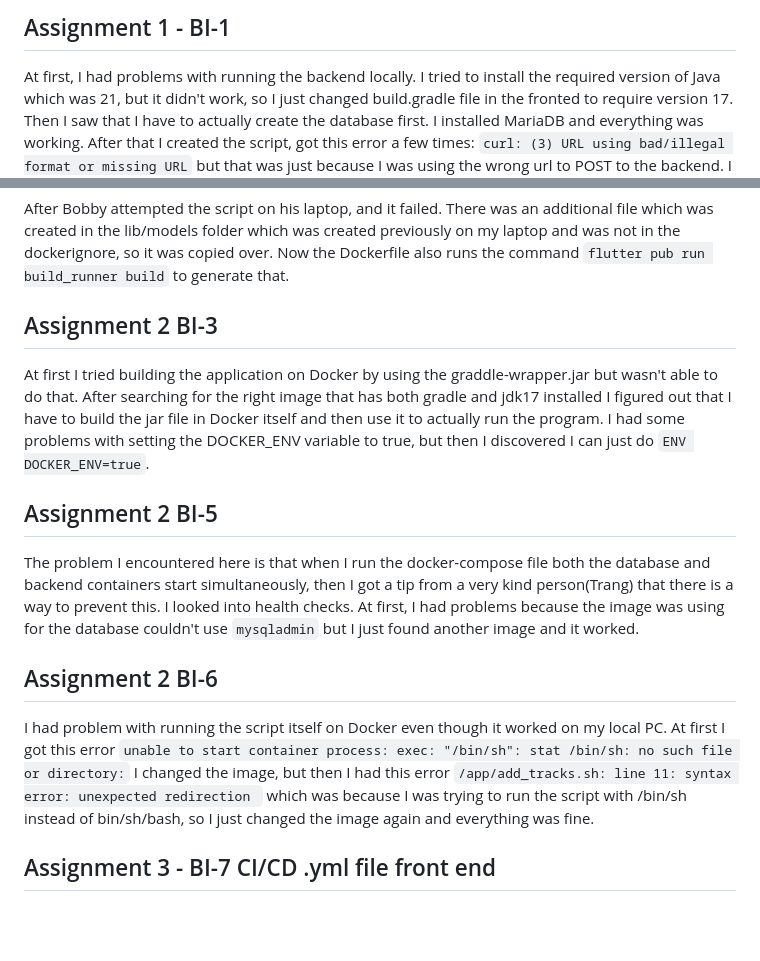
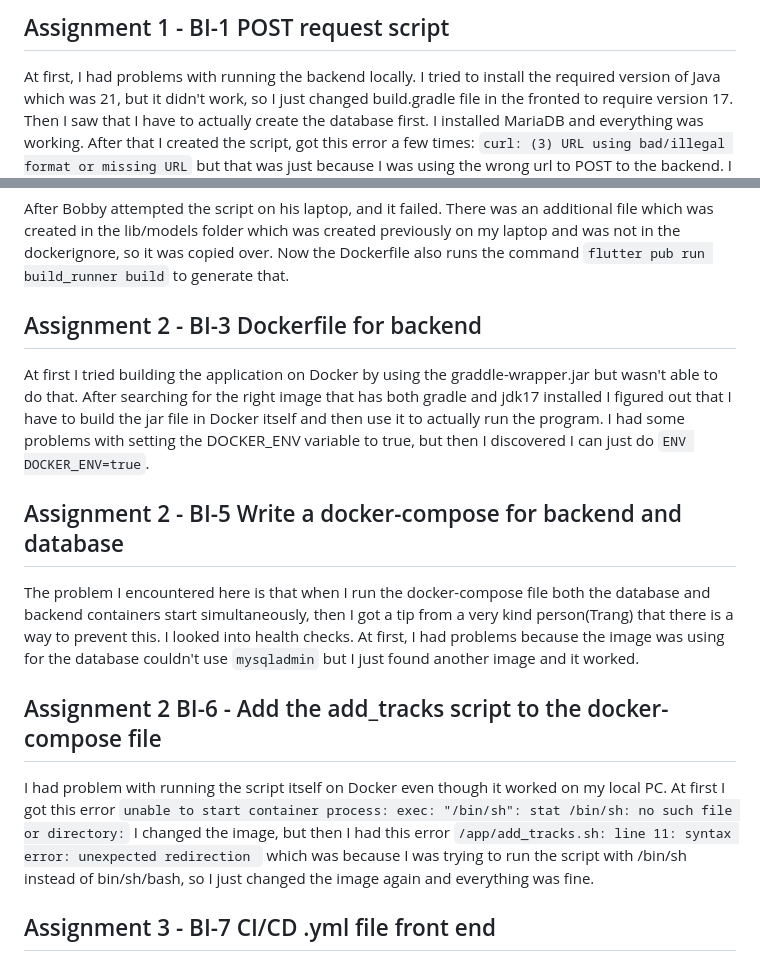
Before and after one commit to ViktorGox/DevOps, a Markdown page: Log.md, 2 parts joined by grey strips. Rendered like a GitHub page; blank space fills up the shorter version.

Commit message:
Added name of issues in the Log.md.

````diff
--- a/Log.md
+++ b/Log.md
@@ -1,4 +1,4 @@
-## Assignment 1 - BI-1
+## Assignment 1 - BI-1 POST request script
 At first, I had problems with running the backend locally. I tried to install the required version of Java which was 21,
 but it didn't work, so I just changed build.gradle file in the fronted to require version 17.
 Then I saw that I have to actually create the database first. I installed MariaDB and everything was working.
@@ -39,27 +39,25 @@ I tried running it with python3 and this time it worked. I just had to specify t
 
 After Bobby attempted the script on his laptop, and it failed. There was an additional file which was created in the lib/models folder which was created previously on my laptop and was not in the dockerignore, so it was copied over. Now the Dockerfile also runs the command ```flutter pub run build_runner build``` to generate that.
 
-## Assignment 2 BI-3
+## Assignment 2 - BI-3 Dockerfile for backend
 At first I tried building the application on Docker by using the graddle-wrapper.jar but wasn't able to do that. After
 searching for the right image that has both gradle and jdk17 installed I figured out that I have to build the jar file
 in Docker itself and then use it to actually run the program. I had some problems with setting the DOCKER_ENV variable
 to true, but then I discovered I can just do ```ENV DOCKER_ENV=true```.
 
-## Assignment 2 BI-5
+## Assignment 2 - BI-5 Write a docker-compose for backend and database
 The problem I encountered here is that when I run the docker-compose file both the database and backend containers
 start simultaneously, then I got a tip from a very kind person(Trang) that there is a way to prevent this. I looked into
 health checks. At first, I had problems because the image was using for the database couldn't use ``mysqladmin`` but I
 just found another image and it worked.
 
-## Assignment 2 BI-6
+## Assignment 2 BI-6 - Add the add_tracks script to the docker-compose file
 I had problem with running the script itself on Docker even though it worked on my local PC. At first I got this error
 `` unable to start container process: exec: "/bin/sh": stat /bin/sh: no such file or directory: ``
 I changed the image, but then I had this error
 ``/app/add_tracks.sh: line 11: syntax error: unexpected redirection `` which was because I was trying to run the script
 with /bin/sh instead of bin/sh/bash, so I just changed the image again and everything was fine.
 
-
-
 ## Assignment 3 - BI-7 CI/CD .yml file front end
 
 After some trial and error, I realized that I can just copy the code from the already existing Dockerfile for the front end. Then to get the env files I created variables in gitlab Settings -> CI/CD and used them to copy and paste as contents for the env files. Then had some issues with getting the builds to be set as artifacts, but after some tinkering with the path I got it working.
````
